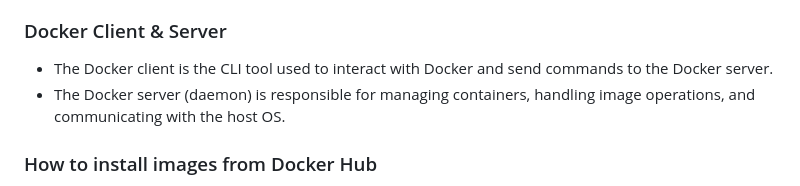
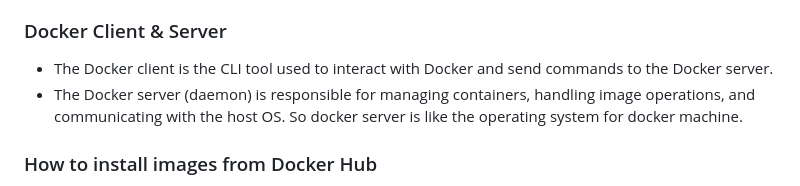
Before and after one commit to JsIqbal/Docker-B1, a Markdown page: lecture-8/lecture-8.md, the part around the change. Drawn GitHub-style.

```diff
--- a/lecture-8/lecture-8.md
+++ b/lecture-8/lecture-8.md
@@ -155,7 +155,7 @@
 
 ### Docker Client & Server
 - The Docker client is the CLI tool used to interact with Docker and send commands to the Docker server.
-- The Docker server (daemon) is responsible for managing containers, handling image operations, and communicating with the host OS.
+- The Docker server (daemon) is responsible for managing containers, handling image operations, and communicating with the host OS. So docker server is like the operating system for docker machine.
 
 ### How to install images from Docker Hub
 - To install an image from Docker Hub, you can use the `docker pull <image-name>` command.
```
